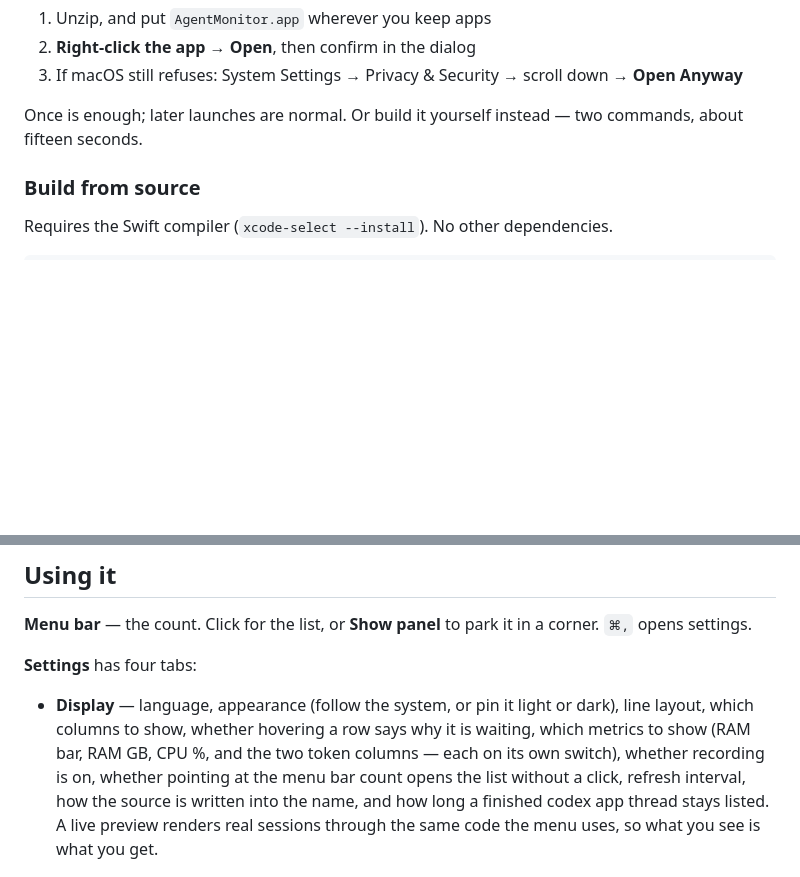
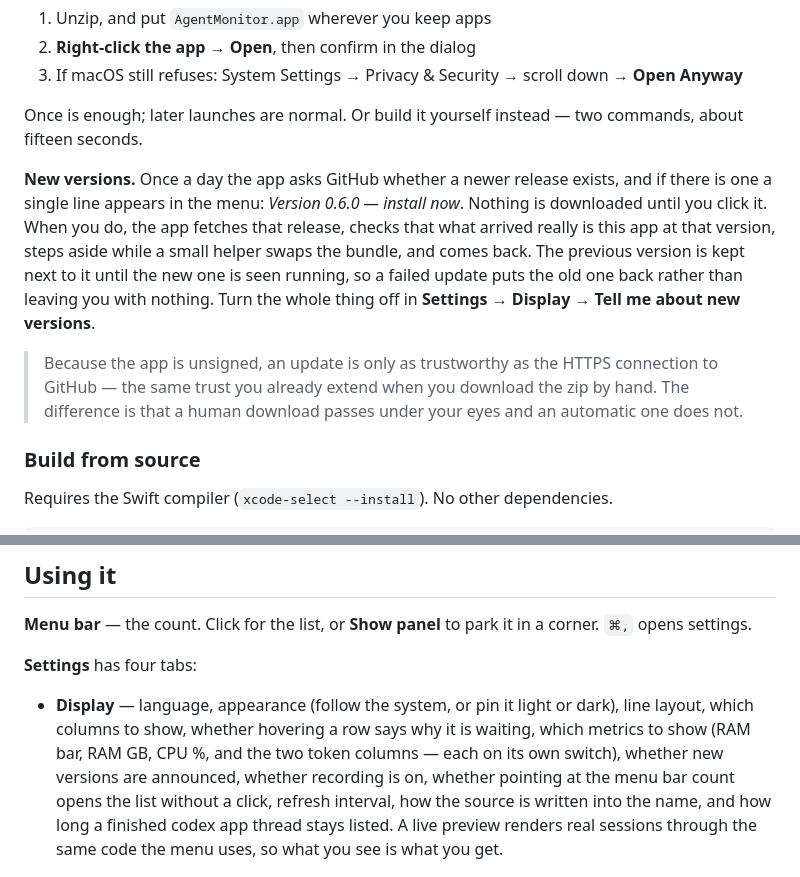
Before and after one commit to centell/agent-monitor, a Markdown page: README.md, 2 parts joined by grey strips. Drawn GitHub-style; blank space fills up the shorter version.

```diff
--- a/README.md
+++ b/README.md
@@ -207,6 +207,18 @@ unfrozen list would move the row you were reaching for out from under you.
 Once is enough; later launches are normal. Or build it yourself instead — two commands, about
 fifteen seconds.
 
+**New versions.** Once a day the app asks GitHub whether a newer release exists, and if there is
+one a single line appears in the menu: *Version 0.6.0 — install now*. Nothing is downloaded until
+you click it. When you do, the app fetches that release, checks that what arrived really is this
+app at that version, steps aside while a small helper swaps the bundle, and comes back. The
+previous version is kept next to it until the new one is seen running, so a failed update puts the
+old one back rather than leaving you with nothing. Turn the whole thing off in **Settings →
+Display → Tell me about new versions**.
+
+> Because the app is unsigned, an update is only as trustworthy as the HTTPS connection to GitHub
+> — the same trust you already extend when you download the zip by hand. The difference is that a
+> human download passes under your eyes and an automatic one does not.
+
 ### Build from source
 
 Requires the Swift compiler (`xcode-select --install`). No other dependencies.
@@ -232,11 +244,11 @@ settings.
 
 - **Display** — language, appearance (follow the system, or pin it light or dark), line layout,
   which columns to show, whether hovering a row says why it is waiting, which metrics to show
-  (RAM bar, RAM GB, CPU %, and the two token columns — each on its own switch), whether recording
-  is on, whether
-  pointing at the menu bar count opens the list without a click, refresh interval, how the source
-  is written into the name, and how long a finished codex app thread stays listed. A live preview
-  renders real sessions through the same code the menu uses, so what you see is what you get.
+  (RAM bar, RAM GB, CPU %, and the two token columns — each on its own switch), whether new
+  versions are announced, whether recording is on, whether pointing at the menu bar count opens
+  the list without a click, refresh interval, how the source is written into the name, and how
+  long a finished codex app thread stays listed. A live preview renders real sessions through the
+  same code the menu uses, so what you see is what you get.
 
   <img src="docs/images/en/settings-display.png" width="640"
        alt="The Display tab of Settings, with rows for language, appearance, row layout, metrics, tokens, recording, refresh, open on hover, source label and codex app threads.">
```
Also changed, not shown: README.ja.md (+14 -2 lines), README.ko.md (+14 -2 lines).
